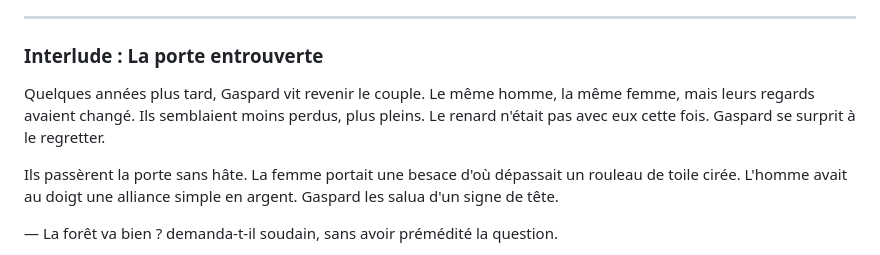
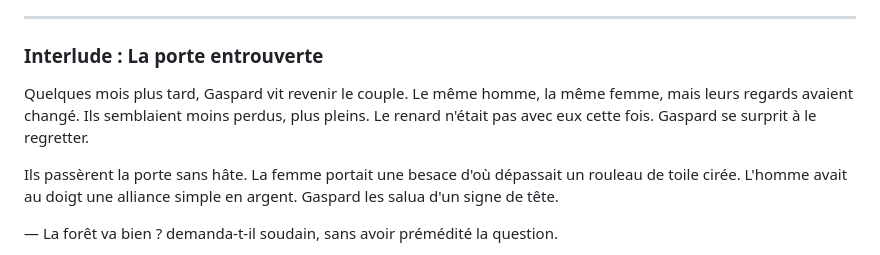
Before and after one commit to levg34/histoire-extraordinaire, a Markdown page: histoire/Jusqu'à toucher l'écorce.md, the part around the change. Rendered like a GitHub page.

Commit message:
Correct timeline from 'années' to 'mois' in narrative

```diff
--- a/histoire/Jusqu'à toucher l'écorce.md
+++ b/histoire/Jusqu'à toucher l'écorce.md
@@ -2469,7 +2469,7 @@ Et il trottinera à leur rencontre, comme il l'a toujours fait.
 
 ### Interlude : La porte entrouverte
 
-Quelques années plus tard, Gaspard vit revenir le couple. Le même homme, la même femme, mais leurs regards avaient changé. Ils semblaient moins perdus, plus pleins. Le renard n'était pas avec eux cette fois. Gaspard se surprit à le regretter.
+Quelques mois plus tard, Gaspard vit revenir le couple. Le même homme, la même femme, mais leurs regards avaient changé. Ils semblaient moins perdus, plus pleins. Le renard n'était pas avec eux cette fois. Gaspard se surprit à le regretter.
 
 Ils passèrent la porte sans hâte. La femme portait une besace d'où dépassait un rouleau de toile cirée. L'homme avait au doigt une alliance simple en argent. Gaspard les salua d'un signe de tête.
 
```
